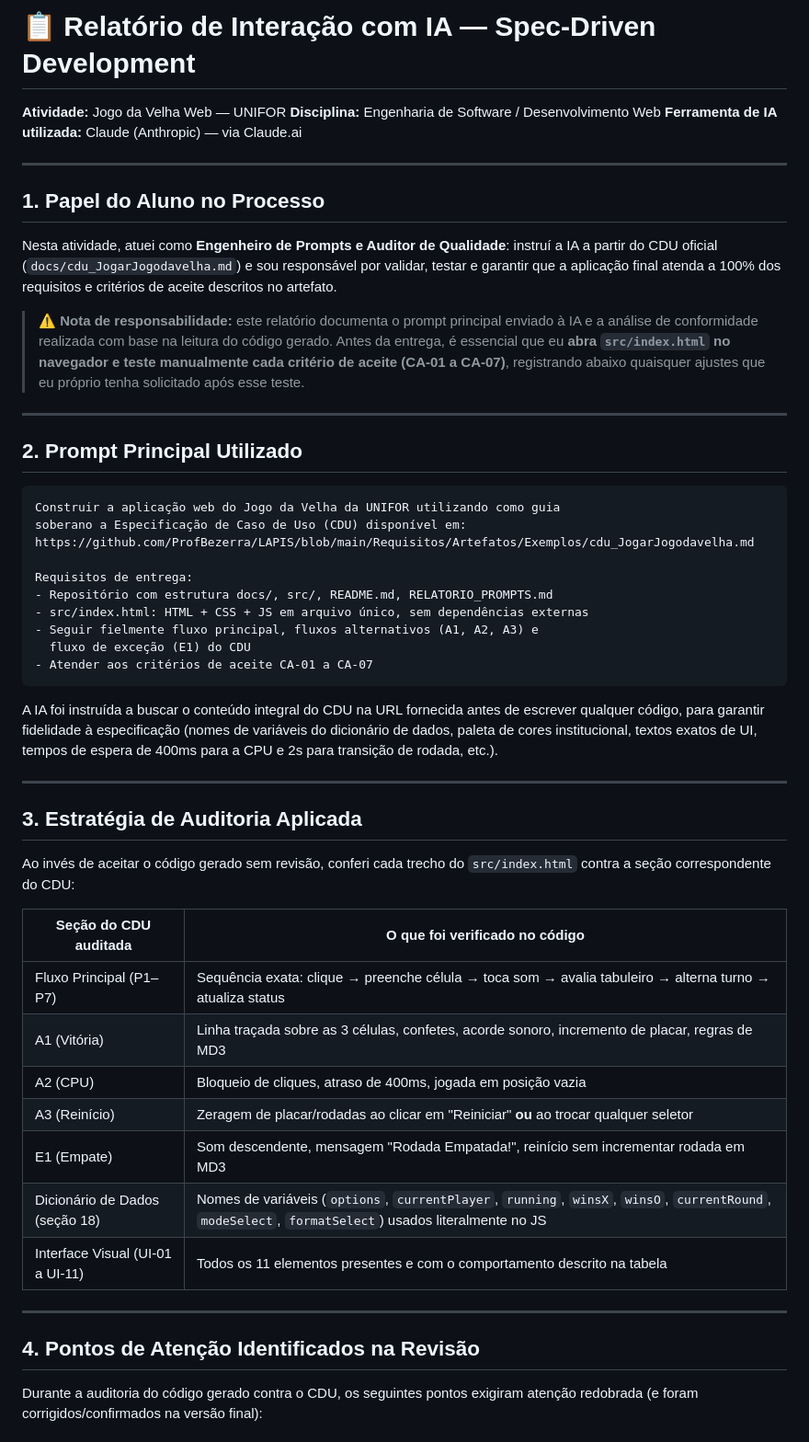
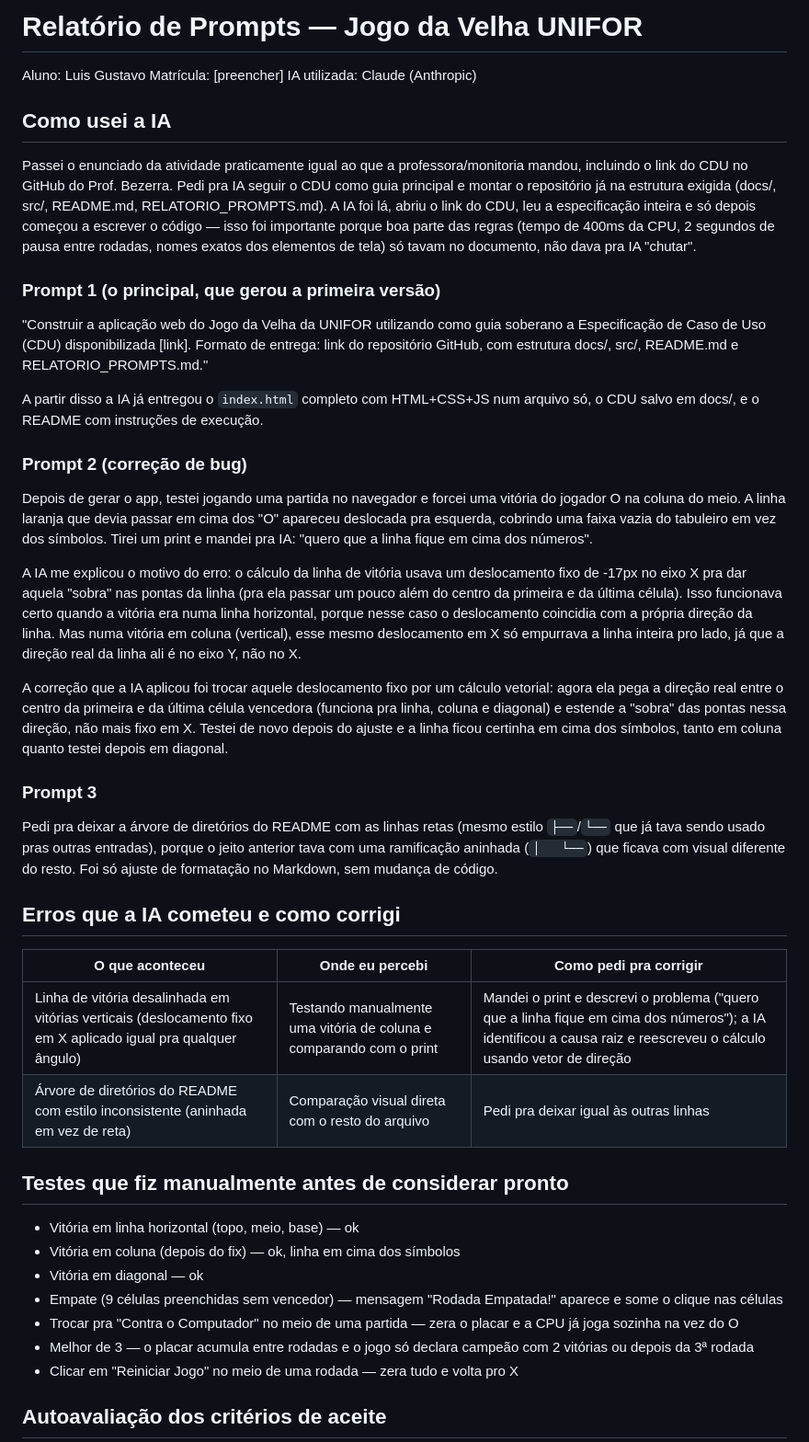
Before and after one commit to tuex777ty-commits/Jogo-da-velha, a Markdown page: RELATORIO_PROMPTS.md, the part around one of its changes. Shown at 92% size. Rendered like a GitHub page.

Commit message:
Revise AI interaction report for Tic-Tac-Toe project
Updated the report on the interaction with AI for the Tic-Tac-Toe project, including prompts used, corrections made, and audit strategies applied.

````diff
--- a/RELATORIO_PROMPTS.md
+++ b/RELATORIO_PROMPTS.md
@@ -1,55 +1,47 @@
-# 📋 Relatório de Interação com IA — Spec-Driven Development
+# Relatório de Prompts — Jogo da Velha UNIFOR
 
-**Atividade:** Jogo da Velha Web — UNIFOR
-**Disciplina:** Engenharia de Software / Desenvolvimento Web
-**Ferramenta de IA utilizada:** Claude (Anthropic) — via Claude.ai
+Aluno: Luis Gustavo
+Matrícula: [preencher]
+IA utilizada: Claude (Anthropic)
 
----
+## Como usei a IA
 
-## 1. Papel do Aluno no Processo
+Passei o enunciado da atividade praticamente igual ao que a professora/monitoria mandou, incluindo o link do CDU no GitHub do Prof. Bezerra. Pedi pra IA seguir o CDU como guia principal e montar o repositório já na estrutura exigida (docs/, src/, README.md, RELATORIO_PROMPTS.md). A IA foi lá, abriu o link do CDU, leu a especificação inteira e só depois começou a escrever o código — isso foi importante porque boa parte das regras (tempo de 400ms da CPU, 2 segundos de pausa entre rodadas, nomes exatos dos elementos de tela) só tavam no documento, não dava pra IA "chutar".
 
-Nesta atividade, atuei como **Engenheiro de Prompts e Auditor de Qualidade**: instruí a IA a partir do CDU oficial (`docs/cdu_JogarJogodavelha.md`) e sou responsável por validar, testar e garantir que a aplicação final atenda a 100% dos requisitos e critérios de aceite descritos no artefato.
+### Prompt 1 (o principal, que gerou a primeira versão)
 
-> ⚠️ **Nota de responsabilidade:** este relatório documenta o prompt principal enviado à IA e a análise de conformidade realizada com base na leitura do código gerado. Antes da entrega, é essencial que eu **abra `src/index.html` no navegador e teste manualmente cada critério de aceite (CA-01 a CA-07)**, registrando abaixo quaisquer ajustes que eu próprio tenha solicitado após esse teste.
+"Construir a aplicação web do Jogo da Velha da UNIFOR utilizando como guia soberano a Especificação de Caso de Uso (CDU) disponibilizada [link]. Formato de entrega: link do repositório GitHub, com estrutura docs/, src/, README.md e RELATORIO_PROMPTS.md."
 
----
+A partir disso a IA já entregou o `index.html` completo com HTML+CSS+JS num arquivo só, o CDU salvo em docs/, e o README com instruções de execução.
 
-## 2. Prompt Principal Utilizado
+### Prompt 2 (correção de bug)
 
-```
-Construir a aplicação web do Jogo da Velha da UNIFOR utilizando como guia
-soberano a Especificação de Caso de Uso (CDU) disponível em:
-https://github.com/ProfBezerra/LAPIS/blob/main/Requisitos/Artefatos/Exemplos/cdu_JogarJogodavelha.md
+Depois de gerar o app, testei jogando uma partida no navegador e forcei uma vitória do jogador O na coluna do meio. A linha laranja que devia passar em cima dos "O" apareceu deslocada pra esquerda, cobrindo uma faixa vazia do tabuleiro em vez dos símbolos. Tirei um print e mandei pra IA: "quero que a linha fique em cima dos números".
 
-Requisitos de entrega:
-- Repositório com estrutura docs/, src/, README.md, RELATORIO_PROMPTS.md
-- src/index.html: HTML + CSS + JS em arquivo único, sem dependências externas
-- Seguir fielmente fluxo principal, fluxos alternativos (A1, A2, A3) e
-  fluxo de exceção (E1) do CDU
-- Atender aos critérios de aceite CA-01 a CA-07
-```
+A IA me explicou o motivo do erro: o cálculo da linha de vitória usava um deslocamento fixo de -17px no eixo X pra dar aquela "sobra" nas pontas da linha (pra ela passar um pouco além do centro da primeira e da última célula). Isso funcionava certo quando a vitória era numa linha horizontal, porque nesse caso o deslocamento coincidia com a própria direção da linha. Mas numa vitória em coluna (vertical), esse mesmo deslocamento em X só empurrava a linha inteira pro lado, já que a direção real da linha ali é no eixo Y, não no X.
 
-A IA foi instruída a buscar o conteúdo integral do CDU na URL fornecida antes de escrever qualquer código, para garantir fidelidade à especificação (nomes de variáveis do dicionário de dados, paleta de cores institucional, textos exatos de UI, tempos de espera de 400ms para a CPU e 2s para transição de rodada, etc.).
+A correção que a IA aplicou foi trocar aquele deslocamento fixo por um cálculo vetorial: agora ela pega a direção real entre o centro da primeira e da última célula vencedora (funciona pra linha, coluna e diagonal) e estende a "sobra" das pontas nessa direção, não mais fixo em X. Testei de novo depois do ajuste e a linha ficou certinha em cima dos símbolos, tanto em coluna quanto testei depois em diagonal.
 
----
+### Prompt 3
 
-## 3. Estratégia de Auditoria Aplicada
+Pedi pra deixar a árvore de diretórios do README com as linhas retas (mesmo estilo `├──`/`└──` que já tava sendo usado pras outras entradas), porque o jeito anterior tava com uma ramificação aninhada (`│   └──`) que ficava com visual diferente do resto. Foi só ajuste de formatação no Markdown, sem mudança de código.
 
-Ao invés de aceitar o código gerado sem revisão, conferi cada trecho do `src/index.html` contra a seção correspondente do CDU:
+## Erros que a IA cometeu e como corrigi
 
-| Seção do CDU auditada | O que foi verificado no código |
-| --- | --- |
-| Fluxo Principal (P1–P7) | Sequência exata: clique → preenche célula → toca som → avalia tabuleiro → alterna turno → atualiza status |
-| A1 (Vitória) | Linha traçada sobre as 3 células, confetes, acorde sonoro, incremento de placar, regras de MD3 |
-| A2 (CPU) | Bloqueio de cliques, atraso de 400ms, jogada em posição vazia |
-| A3 (Reinício) | Zeragem de placar/rodadas ao clicar em "Reiniciar" **ou** ao trocar qualquer seletor |
-| E1 (Empate) | Som descendente, mensagem "Rodada Empatada!", reinício sem incrementar rodada em MD3 |
-| Dicionário de Dados (seção 18) | Nomes de variáveis (`options`, `currentPlayer`, `running`, `winsX`, `winsO`, `currentRound`, `modeSelect`, `formatSelect`) usados literalmente no JS |
-| Interface Visual (UI-01 a UI-11) | Todos os 11 elementos presentes e com o comportamento descrito na tabela |
+| O que aconteceu | Onde eu percebi | Como pedi pra corrigir |
+|---|---|---|
+| Linha de vitória desalinhada em vitórias verticais (deslocamento fixo em X aplicado igual pra qualquer ângulo) | Testando manualmente uma vitória de coluna e comparando com o print | Mandei o print e descrevi o problema ("quero que a linha fique em cima dos números"); a IA identificou a causa raiz e reescreveu o cálculo usando vetor de direção |
+| Árvore de diretórios do README com estilo inconsistente (aninhada em vez de reta) | Comparação visual direta com o resto do arquivo | Pedi pra deixar igual às outras linhas |
 
----
+## Testes que fiz manualmente antes de considerar pronto
 
-## 4. Pontos de Atenção Identificados na Revisão
+- Vitória em linha horizontal (topo, meio, base) — ok
+- Vitória em coluna (depois do fix) — ok, linha em cima dos símbolos
+- Vitória em diagonal — ok
+- Empate (9 células preenchidas sem vencedor) — mensagem "Rodada Empatada!" aparece e some o clique nas células
+- Trocar pra "Contra o Computador" no meio de uma partida — zera o placar e a CPU já joga sozinha na vez do O
+- Melhor de 3 — o placar acumula entre rodadas e o jogo só declara campeão com 2 vitórias ou depois da 3ª rodada
+- Clicar em "Reiniciar Jogo" no meio de uma rodada — zera tudo e volta pro X
 
-Durante a auditoria do código gerado contra o CDU, os seguintes pontos exigiram atenção redobrada (e foram corrigidos/confirmados na versão final):
+## Autoavaliação dos critérios de aceite
 
````
Also changed, not shown: other parts of RELATORIO_PROMPTS.md (+9 -33 lines).
